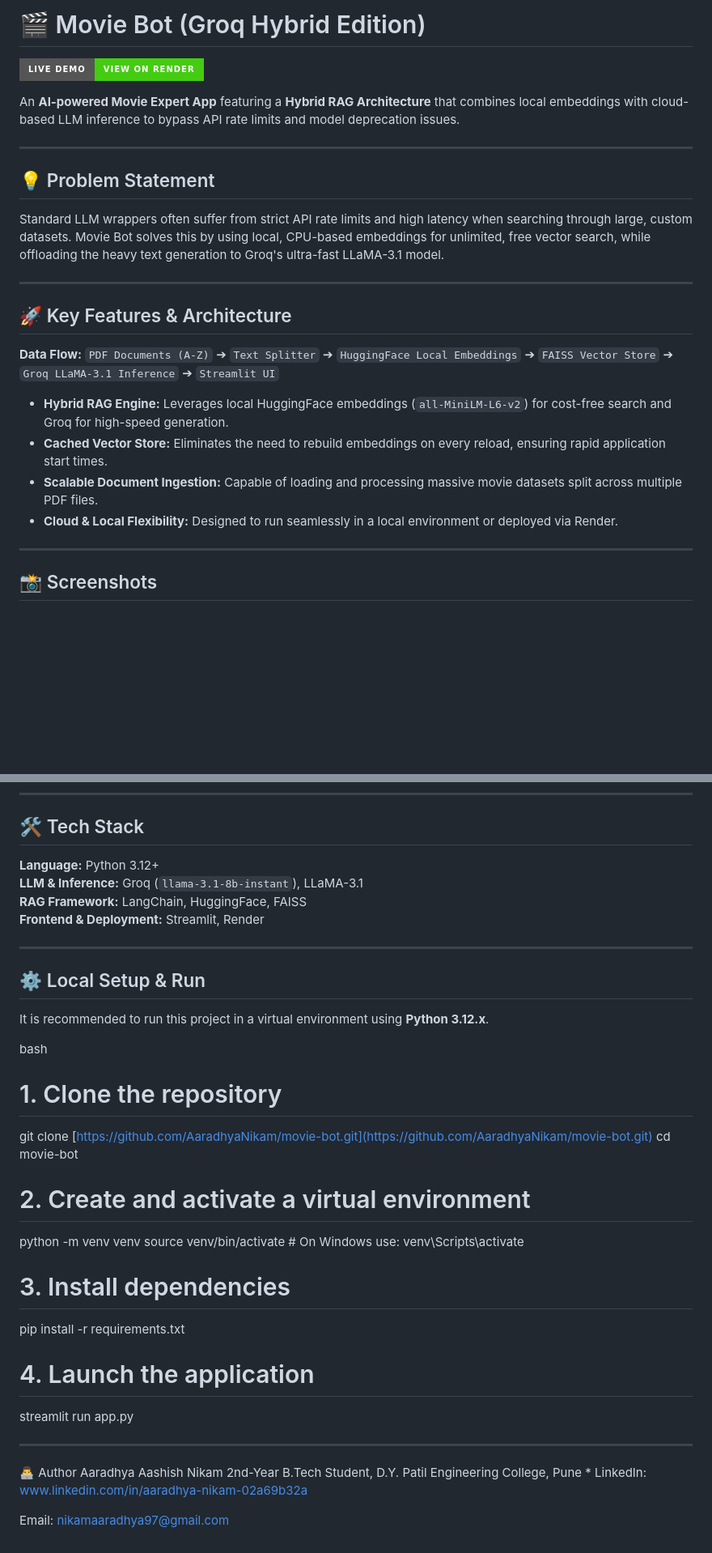
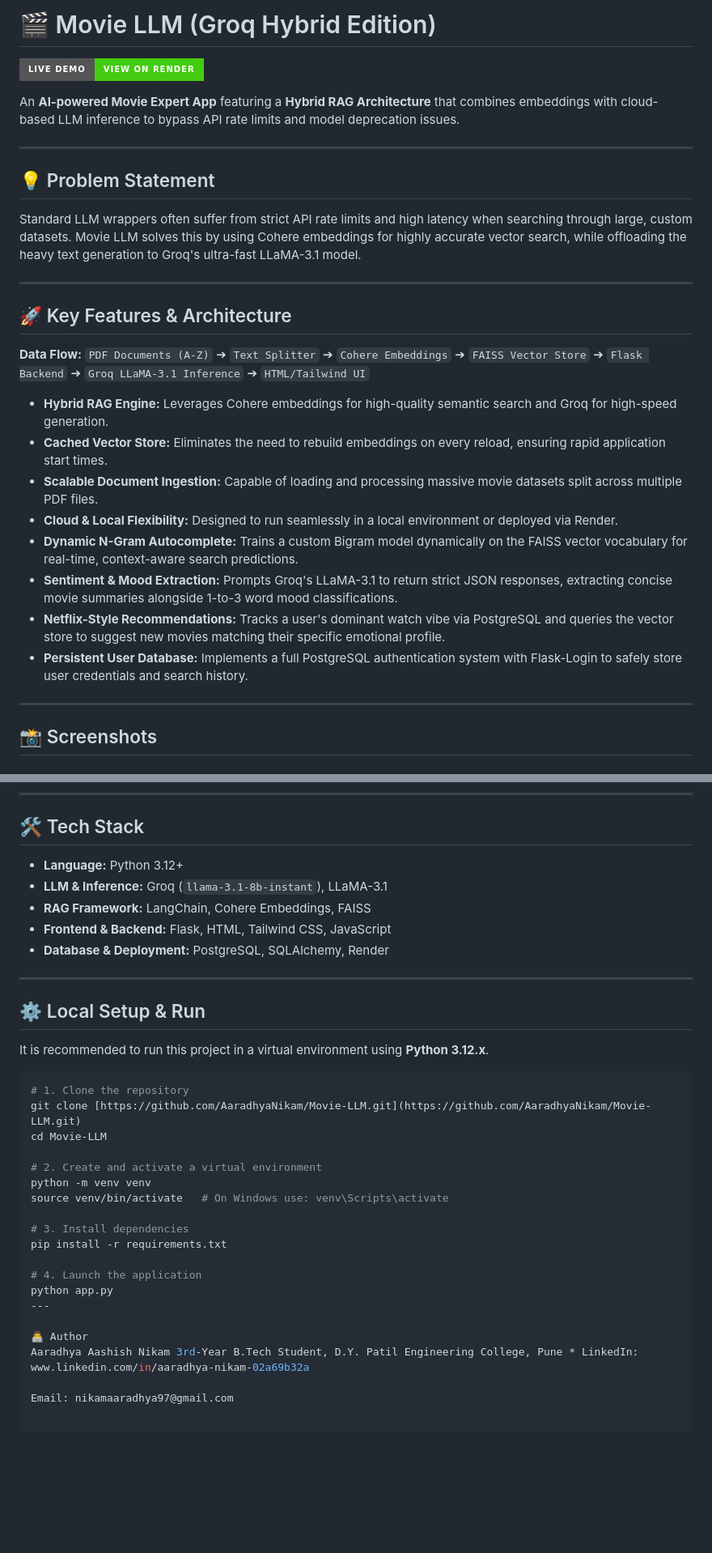
Before and after one commit to AaradhyaNikam/Movie-LLM, a Markdown page: README.md, 2 parts joined by grey strips. Shown: that part at 81% size. Drawn GitHub-style; badges without logos; blank space fills up the shorter version.

Commit message:
Refactor code structure for improved readability and maintainability

````diff
--- a/README.md
+++ b/README.md
@@ -1,23 +1,27 @@
-# 🎬 Movie Bot (Groq Hybrid Edition)
+# 🎬 Movie LLM (Groq Hybrid Edition)
 
 [![Live Demo](https://img.shields.io/badge/Live_Demo-View_on_Render-success?style=for-the-badge)](https://movie-llm.onrender.com)
 
-An **AI-powered Movie Expert App** featuring a **Hybrid RAG Architecture** that combines local embeddings with cloud-based LLM inference to bypass API rate limits and model deprecation issues.
+An **AI-powered Movie Expert App** featuring a **Hybrid RAG Architecture** that combines embeddings with cloud-based LLM inference to bypass API rate limits and model deprecation issues.
 
 ---
 
 ## 💡 Problem Statement
-Standard LLM wrappers often suffer from strict API rate limits and high latency when searching through large, custom datasets. Movie Bot solves this by using local, CPU-based embeddings for unlimited, free vector search, while offloading the heavy text generation to Groq's ultra-fast LLaMA-3.1 model.
+Standard LLM wrappers often suffer from strict API rate limits and high latency when searching through large, custom datasets. Movie LLM solves this by using Cohere embeddings for highly accurate vector search, while offloading the heavy text generation to Groq's ultra-fast LLaMA-3.1 model.
 
 ---
 
 ## 🚀 Key Features & Architecture
-**Data Flow:** `PDF Documents (A-Z)` ➔ `Text Splitter` ➔ `HuggingFace Local Embeddings` ➔ `FAISS Vector Store` ➔ `Groq LLaMA-3.1 Inference` ➔ `Streamlit UI`
+**Data Flow:** `PDF Documents (A-Z)` ➔ `Text Splitter` ➔ `Cohere Embeddings` ➔ `FAISS Vector Store` ➔ `Flask Backend` ➔ `Groq LLaMA-3.1 Inference` ➔ `HTML/Tailwind UI`
 
-* **Hybrid RAG Engine:** Leverages local HuggingFace embeddings (`all-MiniLM-L6-v2`) for cost-free search and Groq for high-speed generation.
+* **Hybrid RAG Engine:** Leverages Cohere embeddings for high-quality semantic search and Groq for high-speed generation.
 * **Cached Vector Store:** Eliminates the need to rebuild embeddings on every reload, ensuring rapid application start times.
 * **Scalable Document Ingestion:** Capable of loading and processing massive movie datasets split across multiple PDF files.
 * **Cloud & Local Flexibility:** Designed to run seamlessly in a local environment or deployed via Render.
+* **Dynamic N-Gram Autocomplete:** Trains a custom Bigram model dynamically on the FAISS vector vocabulary for real-time, context-aware search predictions.
+* **Sentiment & Mood Extraction:** Prompts Groq's LLaMA-3.1 to return strict JSON responses, extracting concise movie summaries alongside 1-to-3 word mood classifications.
+* **Netflix-Style Recommendations:** Tracks a user's dominant watch vibe via PostgreSQL and queries the vector store to suggest new movies matching their specific emotional profile.
+* **Persistent User Database:** Implements a full PostgreSQL authentication system with Flask-Login to safely store user credentials and search history.
 
 ---
 
@@ -35,10 +45,11 @@ Standard LLM wrappers often suffer from strict API rate limits and high latency
 ---
 
 ## 🛠️ Tech Stack
-**Language:** Python 3.12+
-**LLM & Inference:** Groq (`llama-3.1-8b-instant`), LLaMA-3.1
-**RAG Framework:** LangChain, HuggingFace, FAISS
-**Frontend & Deployment:** Streamlit, Render
+* **Language:** Python 3.12+
+* **LLM & Inference:** Groq (`llama-3.1-8b-instant`), LLaMA-3.1
+* **RAG Framework:** LangChain, Cohere Embeddings, FAISS
+* **Frontend & Backend:** Flask, HTML, Tailwind CSS, JavaScript
+* **Database & Deployment:** PostgreSQL, SQLAlchemy, Render
 
 ---
 
@@ -46,10 +57,10 @@ Standard LLM wrappers often suffer from strict API rate limits and high latency
 
 It is recommended to run this project in a virtual environment using **Python 3.12.x**.
 
-bash
+```bash
 # 1. Clone the repository
-git clone [https://github.com/AaradhyaNikam/movie-bot.git](https://github.com/AaradhyaNikam/movie-bot.git)
-cd movie-bot
+git clone [https://github.com/AaradhyaNikam/Movie-LLM.git](https://github.com/AaradhyaNikam/Movie-LLM.git)
+cd Movie-LLM
 
 # 2. Create and activate a virtual environment
 python -m venv venv
@@ -59,11 +70,10 @@ source venv/bin/activate   # On Windows use: venv\Scripts\activate
 pip install -r requirements.txt
 
 # 4. Launch the application
-streamlit run app.py
-
+python app.py
 ---
 
 👨‍💻 Author
-Aaradhya Aashish Nikam 2nd-Year B.Tech Student, D.Y. Patil Engineering College, Pune * LinkedIn: www.linkedin.com/in/aaradhya-nikam-02a69b32a
+Aaradhya Aashish Nikam 3rd-Year B.Tech Student, D.Y. Patil Engineering College, Pune * LinkedIn: www.linkedin.com/in/aaradhya-nikam-02a69b32a
 
 Email: nikamaaradhya97@gmail.com
````
Also changed, not shown: other parts of README.md (+6 -0 lines), images/N-GRAM.png (added), images/mood_recommendation.png (added).
